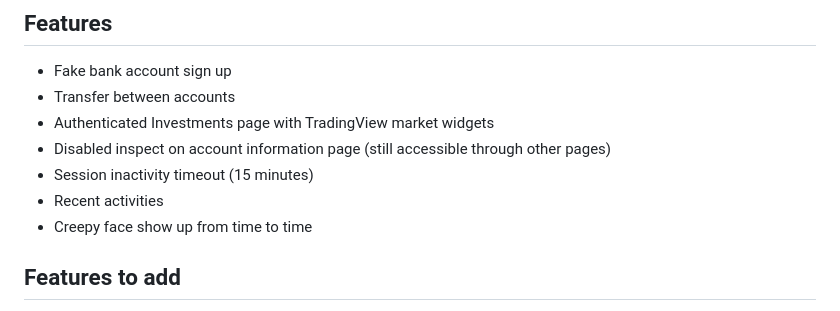
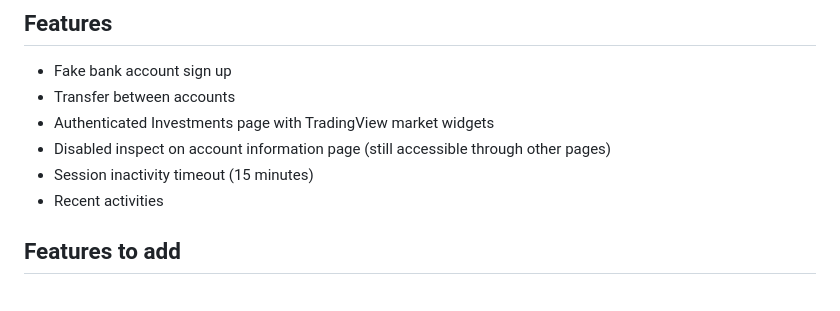
Before and after one commit to Sebastian-Whitehead/FirstAgeanBank, a Markdown page: README.md, the part around one of its changes. Drawn GitHub-style.

```diff
--- a/README.md
+++ b/README.md
@@ -14,7 +14,6 @@ This fictional role-play project is intended for local scambaiting and personal
 * Disabled inspect on account information page (still accessible through other pages)
 * Session inactivity timeout (15 minutes)
 * Recent activities
-* Creepy face show up from time to time
 
 ## Features to add
 * External account transfer
```
Also changed, not shown: other parts of README.md (+0 -12 lines).
